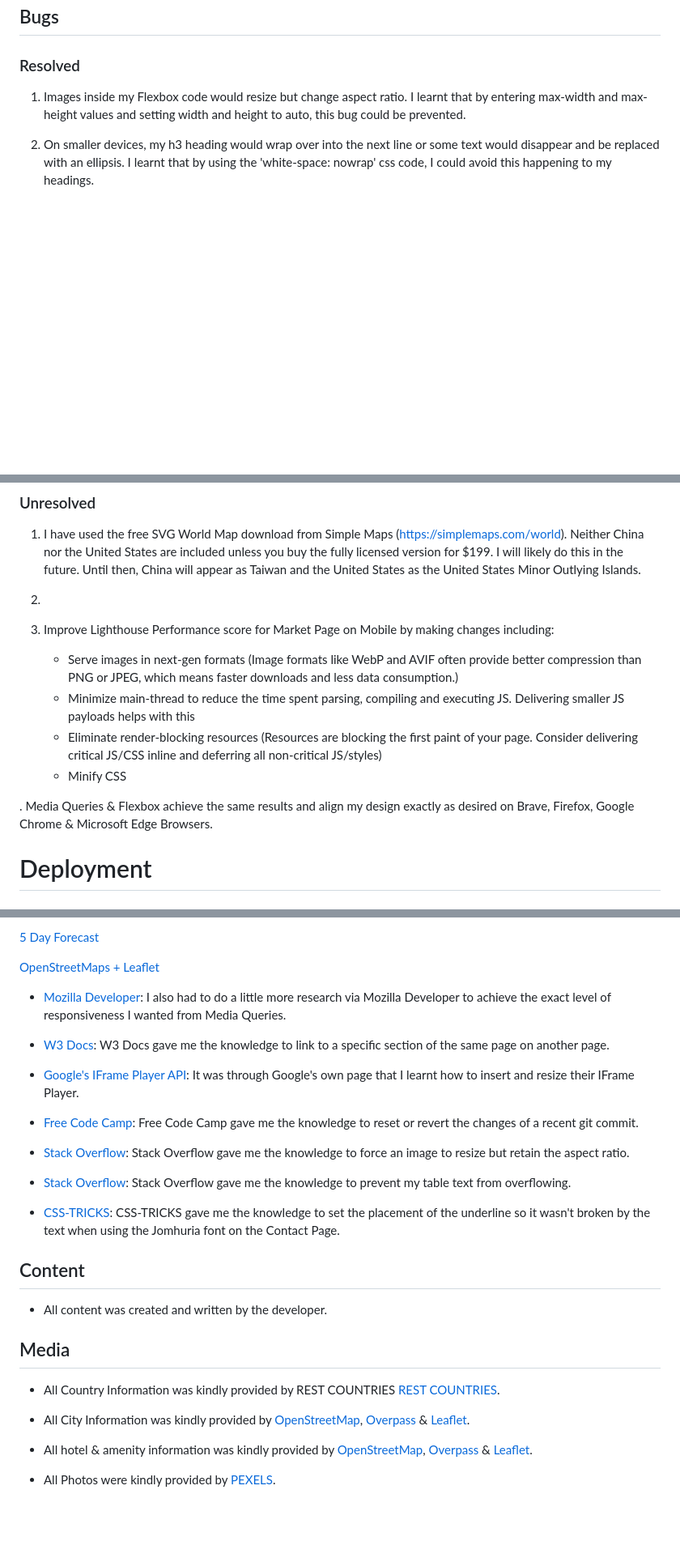
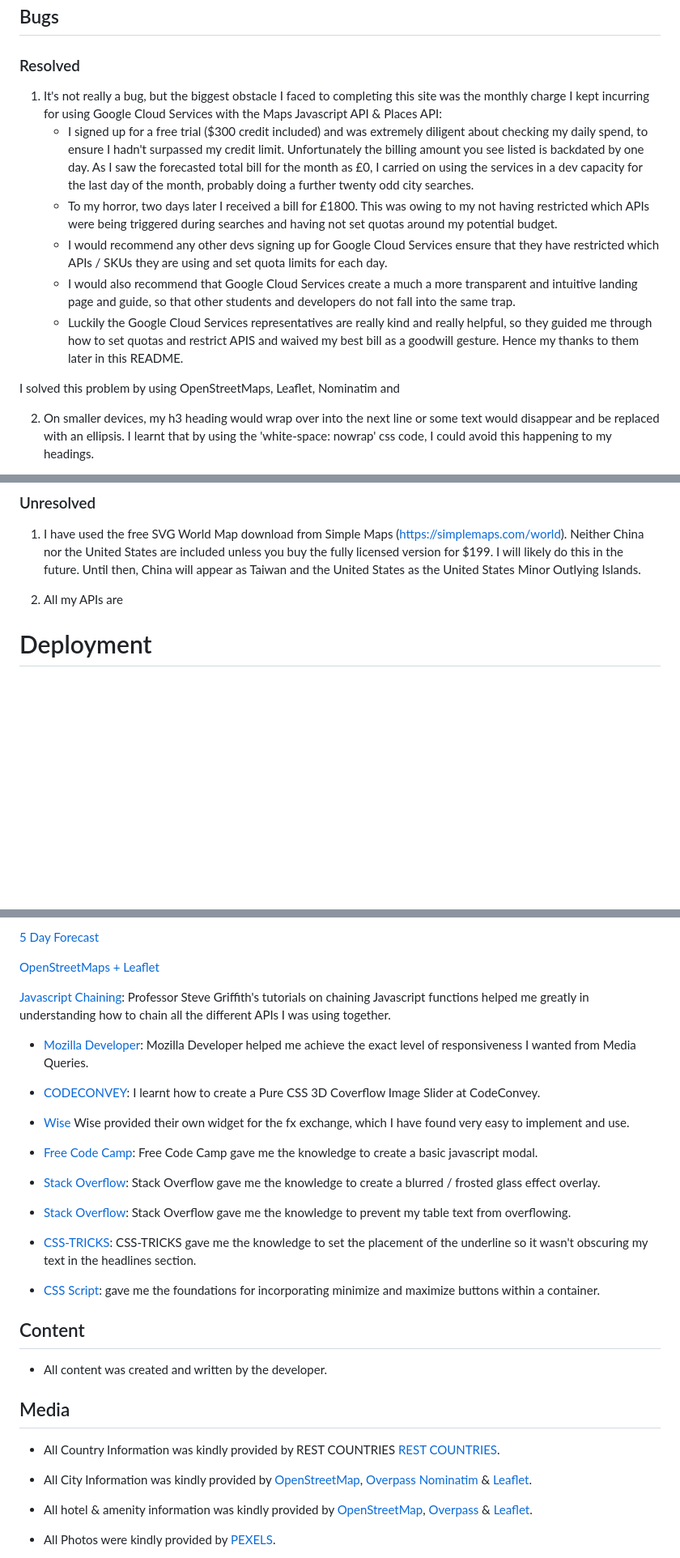
Before and after one commit to yinyangsammy/snapshot-location-assessment, a Markdown page: README.md, 3 parts joined by grey strips. Shown: that part at 81% size. Rendered like a GitHub page; blank space fills up the shorter version.

```diff
--- a/README.md
+++ b/README.md
@@ -692,7 +672,14 @@ I also created custom settings for FHD (1920x1080), 2k (2560x1440) & 4K (3840 x
 
 ### Resolved
 
-1. Images inside my Flexbox code would resize but change aspect ratio. I learnt that by entering max-width and max-height values and setting width and height to auto, this bug could be prevented.
+1. It's not really a bug, but the biggest obstacle I faced to completing this site was the monthly charge I kept incurring for using Google Cloud Services with the Maps Javascript API & Places API:
+    -   I signed up for a free trial ($300 credit included) and was extremely diligent about checking my daily spend, to ensure I hadn't surpassed my credit limit. Unfortunately the billing amount you see listed is backdated by one day. As I saw the forecasted total bill for the month as £0, I carried on using the services in a dev capacity for the last day of the month, probably doing a further twenty odd city searches.
+    -   To my horror, two days later I received a bill for £1800. This was owing to my not having restricted which APIs were being triggered during searches and having not set quotas around my potential budget.
+    -   I would recommend any other devs signing up for Google Cloud Services ensure that they have restricted which APIs / SKUs they are using and set quota limits for each day.
+    -   I would also recommend that Google Cloud Services create a much a more transparent and intuitive landing page and guide, so that other students and developers do not fall into the same trap.
+    -   Luckily the Google Cloud Services representatives are really kind and really helpful, so they guided me through how to set quotas and restrict APIS and waived my best bill as a goodwill gesture. Hence my thanks to them later in this README.
+
+I solved this problem by using OpenStreetMaps, Leaflet, Nominatim and
 
 2. On smaller devices, my h3 heading would wrap over into the next line or some text would disappear and be replaced with an ellipsis. I learnt that by using the 'white-space: nowrap' css code, I could avoid this happening to my headings.
 
@@ -707,15 +694,7 @@ I also created custom settings for FHD (1920x1080), 2k (2560x1440) & 4K (3840 x
 
 1. I have used the free SVG World Map download from Simple Maps (https://simplemaps.com/world). Neither China nor the United States are included unless you buy the fully licensed version for $199. I will likely do this in the future. Until then, China will appear as Taiwan and the United States as the United States Minor Outlying Islands.
 
-2.
-
-1. Improve Lighthouse Performance score for Market Page on Mobile by making changes including:
-    - Serve images in next-gen formats (Image formats like WebP and AVIF often provide better compression than PNG or JPEG, which means faster downloads and less data consumption.)
-    - Minimize main-thread to reduce the time spent parsing, compiling and executing JS. Delivering smaller JS payloads helps with this
-    - Eliminate render-blocking resources (Resources are blocking the first paint of your page. Consider delivering critical JS/CSS inline and deferring all non-critical JS/styles)
-    - Minify CSS
-
-. Media Queries & Flexbox achieve the same results and align my design exactly as desired on Brave, Firefox, Google Chrome & Microsoft Edge Browsers.
+2. All my APIs are
 
 
 
@@ -790,19 +769,23 @@ By forking the GitHub Repository we make a copy of the original repository on ou
 
 [OpenStreetMaps + Leaflet](https://www.youtube.com/watch?v=vOPr5k_SGVA)
 
--   [Mozilla Developer](https://developer.mozilla.org/en-US/docs/Learn/CSS/CSS_layout/Media_queries): I also had to do a little more research via Mozilla Developer to achieve the exact level of responsiveness I wanted from Media Queries.
+[Javascript Chaining](https://www.youtube.com/@SteveGriffith-Prof3ssorSt3v3): Professor Steve Griffith's tutorials on chaining Javascript functions helped me greatly in understanding how to chain all the different APIs I was using together.
 
--   [W3 Docs](https://www.w3docs.com/snippets/html/how-to-create-an-anchor-link-to-jump-to-a-specific-part-of-a-page.html): W3 Docs gave me the knowledge to link to a specific section of the same page on another page.
+-   [Mozilla Developer](https://developer.mozilla.org/en-US/docs/Learn/CSS/CSS_layout/Media_queries): Mozilla Developer helped me achieve the exact level of responsiveness I wanted from Media Queries.
 
--   [Google's IFrame Player API](https://developers.google.com/youtube/iframe_api_reference): It was through Google's own page that I learnt how to insert and resize their IFrame Player.
+-   [CODECONVEY](https://codeconvey.com/pure-css-coverflow-slider/): I learnt how to create a Pure CSS 3D Coverflow Image Slider at CodeConvey.
 
--   [Free Code Camp](https://www.freecodecamp.org/news/git-revert-commit-how-to-undo-the-last-commit/): Free Code Camp gave me the knowledge to reset or revert the changes of a recent git commit.
+-   [Wise](https://wise.com/gb/business-tools/fx-widget) Wise provided their own widget for the fx exchange, which I have found very easy to implement and use.
 
--   [Stack Overflow](https://stackoverflow.com/questions/12991351/how-to-force-image-resize-and-keep-aspect-ratio): Stack Overflow gave me the knowledge to force an image to resize but retain the aspect ratio.
+-   [Free Code Camp](https://www.freecodecamp.org/news/how-to-build-a-modal-with-javascript/): Free Code Camp gave me the knowledge to create a basic javascript modal.
+
+-   [Stack Overflow](https://stackoverflow.com/questions/27583937/how-can-i-make-a-css-glass-blur-effect-work-for-an-overlay): Stack Overflow gave me the knowledge to create a blurred / frosted glass effect overlay.
 
 -   [Stack Overflow](https://stackoverflow.com/questions/300220/how-to-prevent-text-in-a-table-cell-from-wrapping): Stack Overflow gave me the knowledge to prevent my table text from overflowing.
 
--   [CSS-TRICKS](https://css-tricks.com/almanac/properties/t/text-underline-position/): CSS-TRICKS gave me the knowledge to set the placement of the underline so it wasn't broken by the text when using the Jomhuria font on the Contact Page.
+-   [CSS-TRICKS](https://css-tricks.com/almanac/properties/t/text-underline-position/): CSS-TRICKS gave me the knowledge to set the placement of the underline so it wasn't obscuring my text in the headlines section.
+
+-   [CSS Script](https://www.cssscript.com/drag-resize-minimize-maximize-close-interactive/): gave me the foundations for incorporating minimize and maximize buttons within a container.
 
 
 ## Content
@@ -815,7 +798,7 @@ By forking the GitHub Repository we make a copy of the original repository on ou
 
 -  All Country Information was kindly provided by REST COUNTRIES [REST COUNTRIES](https://restcountries.com/).
 
--  All City Information was kindly provided by [OpenStreetMap](https://www.openstreetmap.org/), [Overpass](https://wiki.openstreetmap.org/wiki/Overpass_API) & [Leaflet](https://leafletjs.com/).
+-  All City Information was kindly provided by [OpenStreetMap](https://www.openstreetmap.org/), [Overpass](https://wiki.openstreetmap.org/wiki/Overpass_API) [Nominatim](https://nominatim.org/) & [Leaflet](https://leafletjs.com/).
 
 -  All hotel & amenity information was kindly provided by [OpenStreetMap](https://www.openstreetmap.org/), [Overpass](https://wiki.openstreetmap.org/wiki/Overpass_API) & [Leaflet](https://leafletjs.com/).
 
```
Also changed, not shown: other parts of README.md (+4 -24 lines), assets/readme/lighthouse-homepage-desktop.png.
